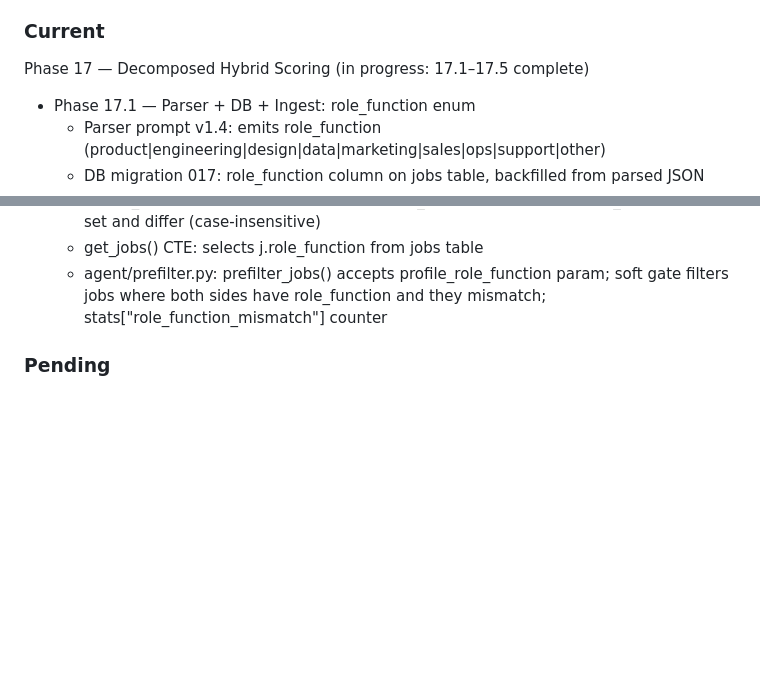
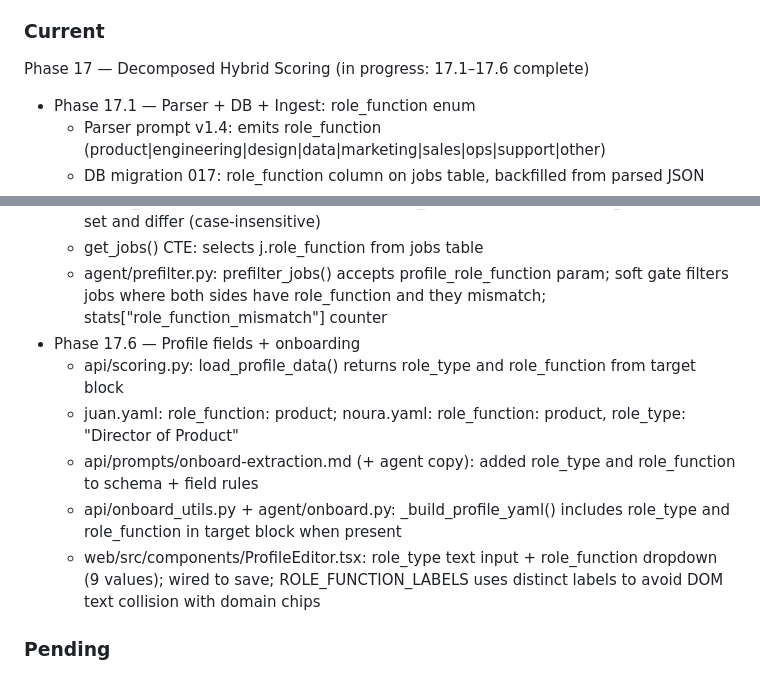
Before and after one commit to juan-azabal/jobseeker, a Markdown page: CLAUDE.md, 2 parts joined by grey strips. Drawn GitHub-style; blank space fills up the shorter version.

Commit message:
docs: checkpoint Phase 17.6 — profile fields, onboarding, ProfileEditor

```diff
--- a/CLAUDE.md
+++ b/CLAUDE.md
@@ -243,7 +243,7 @@ Agent output JSON → POST /api/ingest → upsert jobs table (shared) + user_job
   - Responsive: MockJobDetail hides gap card + reduces to 1 strength on mobile
 
 ### Current
-Phase 17 — Decomposed Hybrid Scoring (in progress: 17.1–17.5 complete)
+Phase 17 — Decomposed Hybrid Scoring (in progress: 17.1–17.6 complete)
 - Phase 17.1 — Parser + DB + Ingest: role_function enum
   - Parser prompt v1.4: emits role_function (product|engineering|design|data|marketing|sales|ops|support|other)
   - DB migration 017: role_function column on jobs table, backfilled from parsed JSON
@@ -265,6 +265,12 @@ Phase 17 — Decomposed Hybrid Scoring (in progress: 17.1–17.5 complete)
   - hybrid_score(): -15 penalty when profile.role_function AND parsed.role_function both set and differ (case-insensitive)
   - get_jobs() CTE: selects j.role_function from jobs table
   - agent/prefilter.py: prefilter_jobs() accepts profile_role_function param; soft gate filters jobs where both sides have role_function and they mismatch; stats["role_function_mismatch"] counter
+- Phase 17.6 — Profile fields + onboarding
+  - api/scoring.py: load_profile_data() returns role_type and role_function from target block
+  - juan.yaml: role_function: product; noura.yaml: role_function: product, role_type: "Director of Product"
+  - api/prompts/onboard-extraction.md (+ agent copy): added role_type and role_function to schema + field rules
+  - api/onboard_utils.py + agent/onboard.py: _build_profile_yaml() includes role_type and role_function in target block when present
+  - web/src/components/ProfileEditor.tsx: role_type text input + role_function dropdown (9 values); wired to save; ROLE_FUNCTION_LABELS uses distinct labels to avoid DOM text collision with domain chips
 
 ### Pending
 - Phase N — Onboarding UX for new profile fields (role_type, geography, searches, preferences)
```
